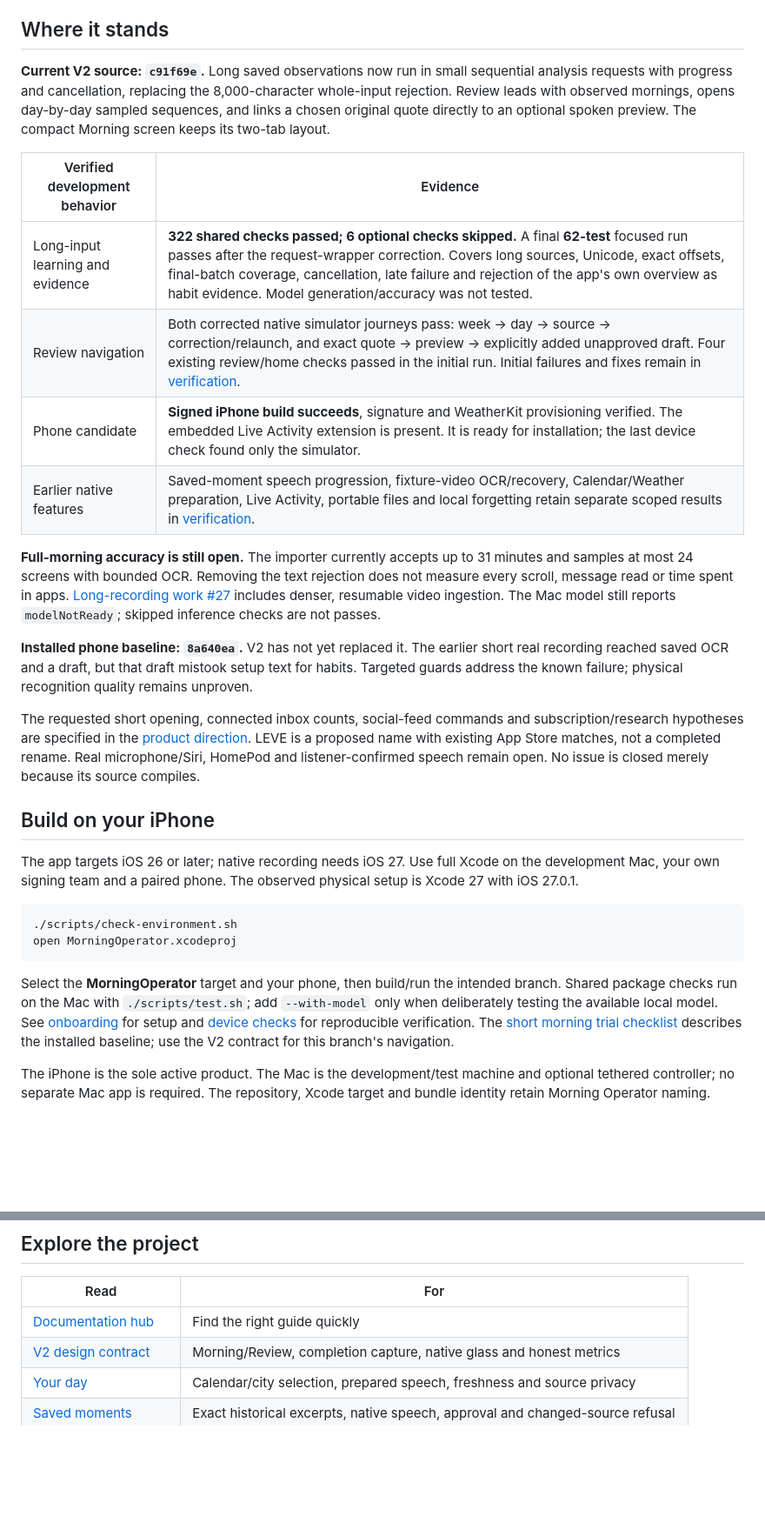
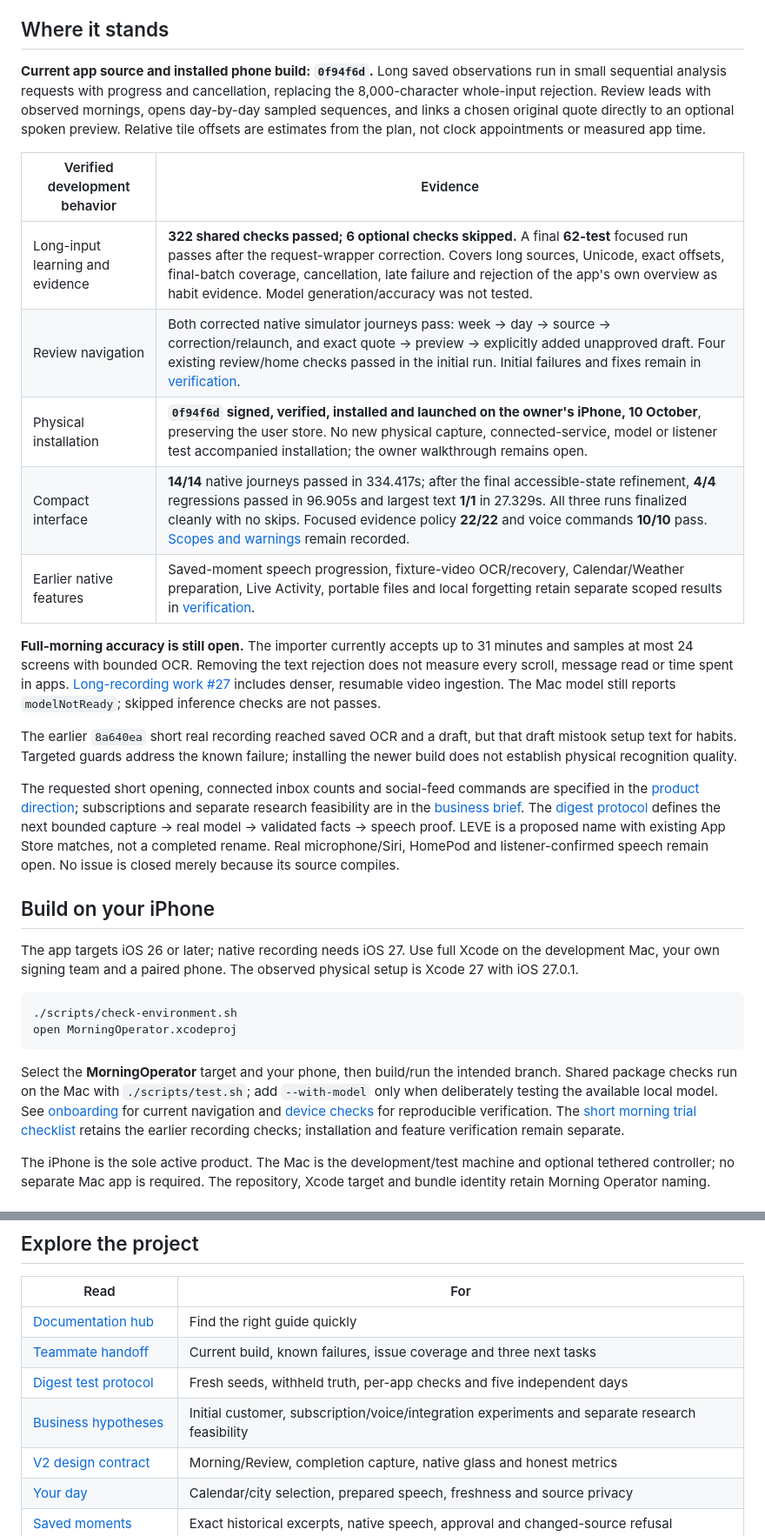
Before and after one commit to gderamchi/morning-operator, a Markdown page: README.md, 2 parts joined by grey strips. Shown at 87% size. Rendered like a GitHub page; blank space fills up the shorter version.

Commit message:
Refresh project homepage for the installed compact iPhone build

````diff
--- a/README.md
+++ b/README.md
@@ -39,20 +42,21 @@ Review measures **routine runs** and shows source-linked appearances in sampled
 
 ## Where it stands
 
-**Current V2 source: `c91f69e`.** Long saved observations now run in small sequential analysis requests with progress and cancellation, replacing the 8,000-character whole-input rejection. Review leads with observed mornings, opens day-by-day sampled sequences, and links a chosen original quote directly to an optional spoken preview. The compact Morning screen keeps its two-tab layout.
+**Current app source and installed phone build: `0f94f6d`.** Long saved observations run in small sequential analysis requests with progress and cancellation, replacing the 8,000-character whole-input rejection. Review leads with observed mornings, opens day-by-day sampled sequences, and links a chosen original quote directly to an optional spoken preview. Relative tile offsets are estimates from the plan, not clock appointments or measured app time.
 
 | Verified development behavior | Evidence |
 |---|---|
 | Long-input learning and evidence | **322 shared checks passed; 6 optional checks skipped.** A final **62-test** focused run passes after the request-wrapper correction. Covers long sources, Unicode, exact offsets, final-batch coverage, cancellation, late failure and rejection of the app's own overview as habit evidence. Model generation/accuracy was not tested. |
 | Review navigation | Both corrected native simulator journeys pass: week → day → source → correction/relaunch, and exact quote → preview → explicitly added unapproved draft. Four existing review/home checks passed in the initial run. Initial failures and fixes remain in [verification](https://github.com/gibouu/morning-operator/blob/codex/more-quiet-morning/docs/PHASE-ONE.md). |
-| Phone candidate | **Signed iPhone build succeeds**, signature and WeatherKit provisioning verified. The embedded Live Activity extension is present. It is ready for installation; the last device check found only the simulator. |
+| Physical installation | **`0f94f6d` signed, verified, installed and launched on the owner's iPhone, 10 October**, preserving the user store. No new physical capture, connected-service, model or listener test accompanied installation; the owner walkthrough remains open. |
+| Compact interface | **14/14** native journeys passed in 334.417s; after the final accessible-state refinement, **4/4** regressions passed in 96.905s and largest text **1/1** in 27.329s. All three runs finalized cleanly with no skips. Focused evidence policy **22/22** and voice commands **10/10** pass. [Scopes and warnings](https://github.com/gibouu/morning-operator/blob/codex/more-quiet-morning/docs/PHASE-ONE.md) remain recorded. |
 | Earlier native features | Saved-moment speech progression, fixture-video OCR/recovery, Calendar/Weather preparation, Live Activity, portable files and local forgetting retain separate scoped results in [verification](https://github.com/gibouu/morning-operator/blob/codex/more-quiet-morning/docs/PHASE-ONE.md). |
 
 **Full-morning accuracy is still open.** The importer currently accepts up to 31 minutes and samples at most 24 screens with bounded OCR. Removing the text rejection does not measure every scroll, message read or time spent in apps. [Long-recording work #27](https://github.com/gibouu/morning-operator/issues/27) includes denser, resumable video ingestion. The Mac model still reports `modelNotReady`; skipped inference checks are not passes.
 
-**Installed phone baseline: `8a640ea`.** V2 has not yet replaced it. The earlier short real recording reached saved OCR and a draft, but that draft mistook setup text for habits. Targeted guards address the known failure; physical recognition quality remains unproven.
+The earlier `8a640ea` short real recording reached saved OCR and a draft, but that draft mistook setup text for habits. Targeted guards address the known failure; installing the newer build does not establish physical recognition quality.
 
-The requested short opening, connected inbox counts, social-feed commands and subscription/research hypotheses are specified in the [product direction](https://github.com/gibouu/morning-operator/blob/codex/more-quiet-morning/docs/PRODUCT-DIRECTION.md). LEVE is a proposed name with existing App Store matches, not a completed rename. Real microphone/Siri, HomePod and listener-confirmed speech remain open. No issue is closed merely because its source compiles.
+The requested short opening, connected inbox counts and social-feed commands are specified in the [product direction](https://github.com/gibouu/morning-operator/blob/codex/more-quiet-morning/docs/PRODUCT-DIRECTION.md); subscriptions and separate research feasibility are in the [business brief](https://github.com/gibouu/morning-operator/blob/codex/more-quiet-morning/docs/BUSINESS.md). The [digest protocol](https://github.com/gibouu/morning-operator/blob/codex/more-quiet-morning/docs/DIGEST-TEST-PROTOCOL.md) defines the next bounded capture → real model → validated facts → speech proof. LEVE is a proposed name with existing App Store matches, not a completed rename. Real microphone/Siri, HomePod and listener-confirmed speech remain open. No issue is closed merely because its source compiles.
 
 ## Build on your iPhone
 
@@ -63,7 +67,7 @@ The app targets iOS 26 or later; native recording needs iOS 27. Use full Xcode o
 open MorningOperator.xcodeproj
 ```
 
-Select the **MorningOperator** target and your phone, then build/run the intended branch. Shared package checks run on the Mac with `./scripts/test.sh`; add `--with-model` only when deliberately testing the available local model. See [onboarding](https://github.com/gibouu/morning-operator/blob/codex/more-quiet-morning/docs/ONBOARDING.md) for setup and [device checks](https://github.com/gibouu/morning-operator/blob/codex/more-quiet-morning/docs/DEVICE-SETUP.md) for reproducible verification. The [short morning trial checklist](https://github.com/gibouu/morning-operator/blob/codex/more-quiet-morning/docs/DEVICE-SETUP.md#tomorrow-morning-checklist) describes the installed baseline; use the V2 contract for this branch's navigation.
+Select the **MorningOperator** target and your phone, then build/run the intended branch. Shared package checks run on the Mac with `./scripts/test.sh`; add `--with-model` only when deliberately testing the available local model. See [onboarding](https://github.com/gibouu/morning-operator/blob/codex/more-quiet-morning/docs/ONBOARDING.md) for current navigation and [device checks](https://github.com/gibouu/morning-operator/blob/codex/more-quiet-morning/docs/DEVICE-SETUP.md) for reproducible verification. The [short morning trial checklist](https://github.com/gibouu/morning-operator/blob/codex/more-quiet-morning/docs/DEVICE-SETUP.md#tomorrow-morning-checklist) retains the earlier recording checks; installation and feature verification remain separate.
 
 The iPhone is the sole active product. The Mac is the development/test machine and optional tethered controller; no separate Mac app is required. The repository, Xcode target and bundle identity retain Morning Operator naming.
 
@@ -78,6 +82,9 @@ A later, separately opted-in mobile-agent research dataset is a [feasibility que
 | Read | For |
 |---|---|
 | [Documentation hub](https://github.com/gibouu/morning-operator/blob/codex/more-quiet-morning/docs/README.md) | Find the right guide quickly |
+| [Teammate handoff](https://github.com/gibouu/morning-operator/blob/codex/more-quiet-morning/docs/HANDOFF.md) | Current build, known failures, issue coverage and three next tasks |
+| [Digest test protocol](https://github.com/gibouu/morning-operator/blob/codex/more-quiet-morning/docs/DIGEST-TEST-PROTOCOL.md) | Fresh seeds, withheld truth, per-app checks and five independent days |
+| [Business hypotheses](https://github.com/gibouu/morning-operator/blob/codex/more-quiet-morning/docs/BUSINESS.md) | Initial customer, subscription/voice/integration experiments and separate research feasibility |
 | [V2 design contract](https://github.com/gibouu/morning-operator/blob/codex/more-quiet-morning/docs/V2-DESIGN.md) | Morning/Review, completion capture, native glass and honest metrics |
 | [Your day](https://github.com/gibouu/morning-operator/blob/codex/more-quiet-morning/docs/YOUR-DAY.md) | Calendar/city selection, prepared speech, freshness and source privacy |
 | [Saved moments](https://github.com/gibouu/morning-operator/blob/codex/more-quiet-morning/docs/SAVED-MOMENTS.md) | Exact historical excerpts, native speech, approval and changed-source refusal |
````
Also changed, not shown: other parts of README.md (+11 -8 lines).
